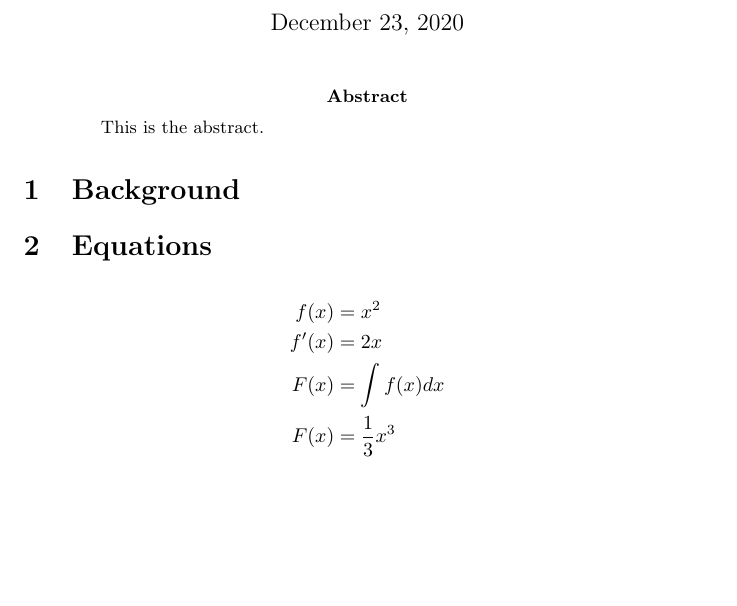
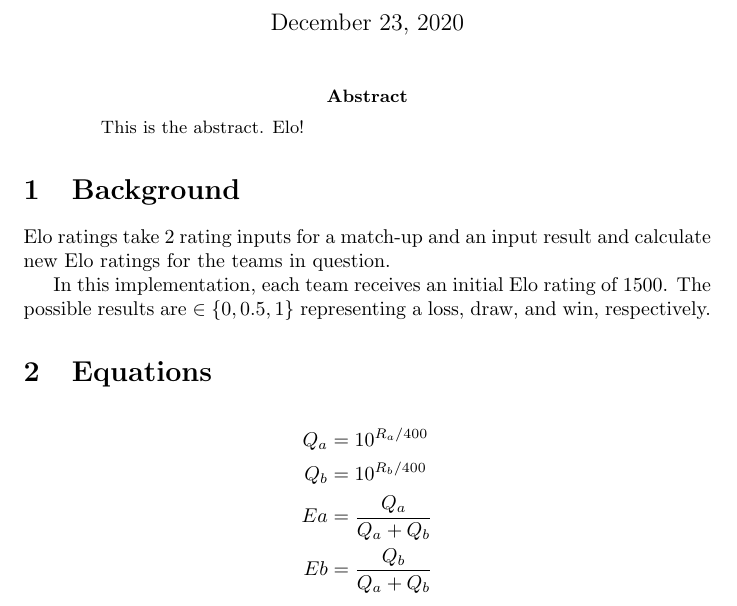
Before and after one commit to amunger3/EloXL, a LaTeX paper (latex/EloXL.tex): part of the page, cut so that both start at the same text, the shorter picture padded with empty space. Compiled offline with pdfLaTeX.

```diff
--- a/latex/EloXL.tex
+++ b/latex/EloXL.tex
@@ -14,7 +14,7 @@
 \usepackage{graphicx}
 \usepackage{listings}
 
-\usepackage[backend=bibtex,style=verbose-trad2]{biblatex}
+% \usepackage[backend=bibtex,style=verbose-trad2]{biblatex}
 % \bibliography{EloXL}
 
 
@@ -32,18 +32,22 @@
 \maketitle
 
 \begin{abstract}
-	This is the abstract.
+	This is the abstract. Elo!
 \end{abstract}
 
 \section{Background}
 
+Elo ratings take 2 rating inputs for a match-up and an input result and calculate new Elo ratings for the teams in question.
+
+In this implementation, each team receives an initial Elo rating of $ 1500 $. The possible results are $ \in \left\lbrace 0, 0.5, 1 \right\rbrace $ representing a loss, draw, and win, respectively.
+
 \section{Equations}
 
 \begin{align*}
-	f(x) &= x^2\\
-	f'(x) &= 2x\\
-	F(x) &= \int f(x)dx\\
-	F(x) &= \frac{1}{3}x^3
+	Q_{a} &= 10^{R_{a} / 400} \\
+	Q_{b} &= 10^{R_{b} / 400} \\
+	E{a} &= \dfrac{Q_{a}}{Q_{a} + Q_{b}} \\
+	E{b} &= \dfrac{Q_{b}}{Q_{a} + Q_{b}} \\
 \end{align*}
 
 \end{document}
```
Also changed, not shown: latex/EloXL.pdf (added), 9 other files.
